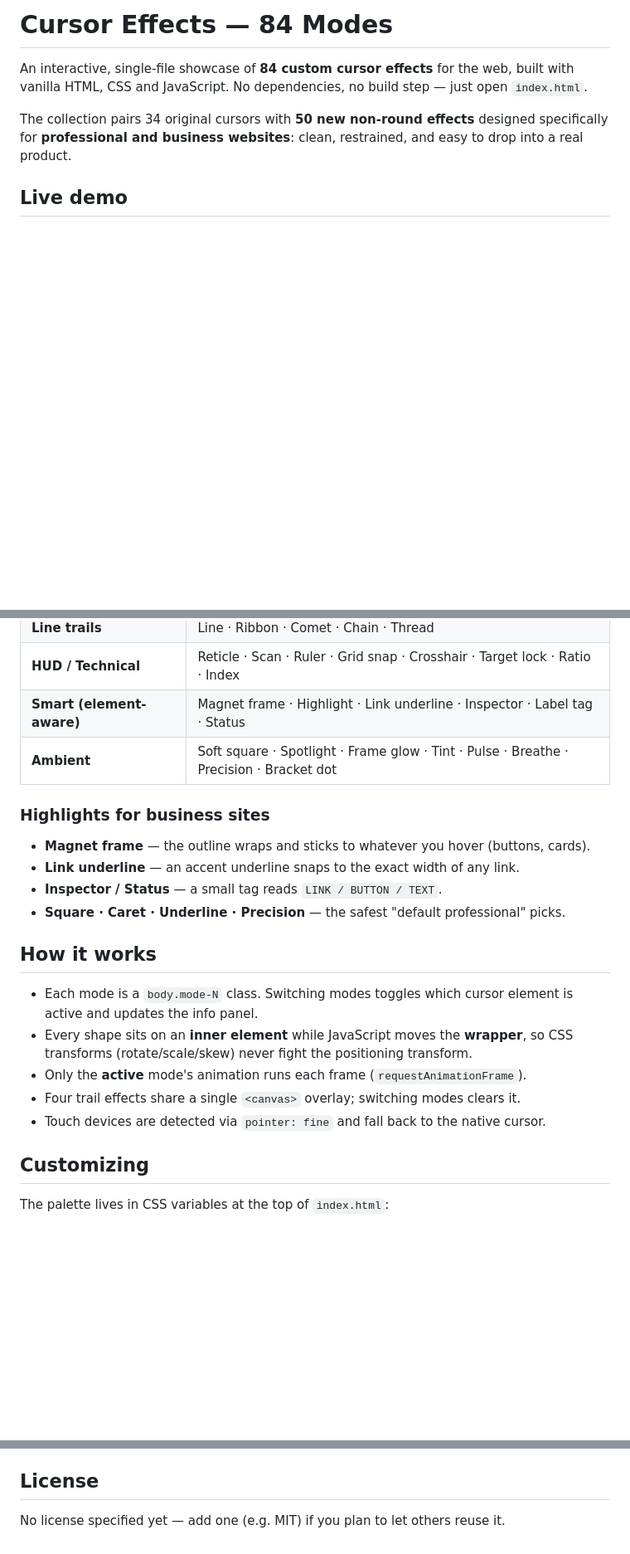
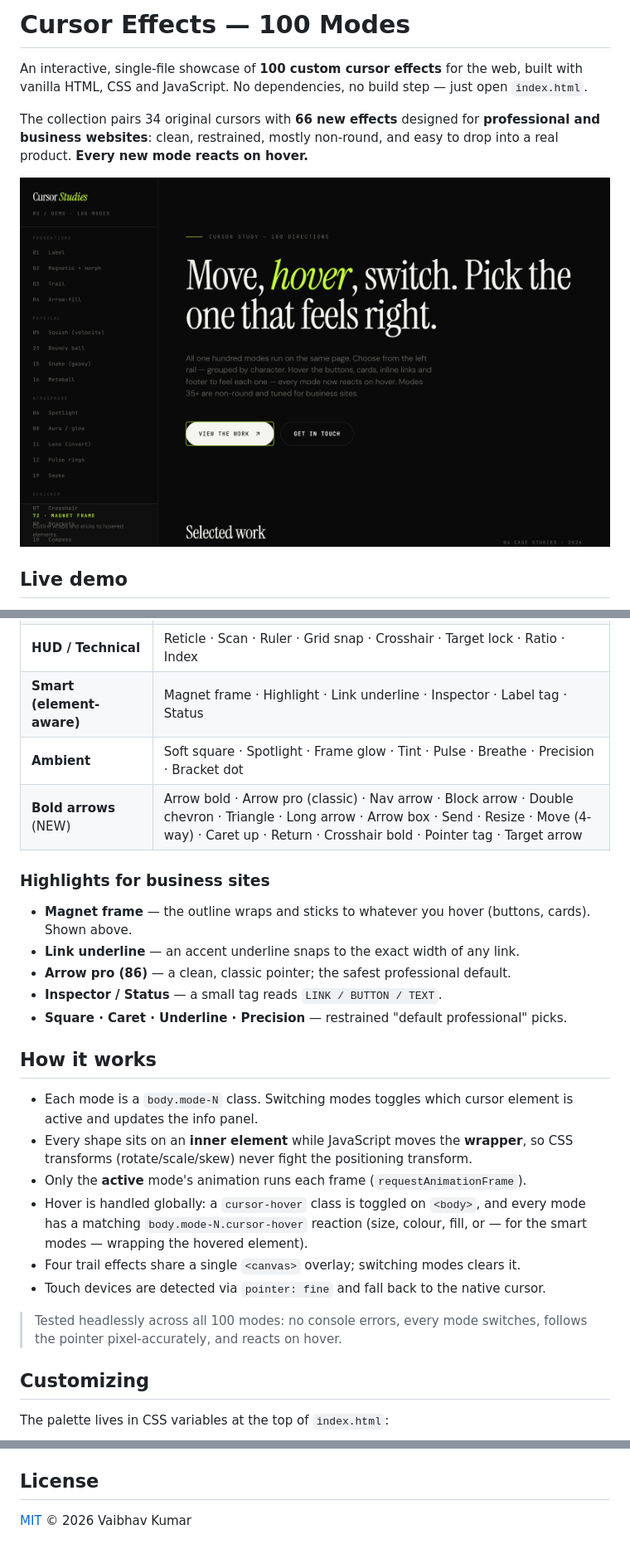
Before and after one commit to vaibhavkumar-WPDEV/cursor-effects, a Markdown page: README.md, 3 parts joined by grey strips. Shown at 83% size. GitHub-like rendering; pictures changed too: preview.png (added); blank space fills up the shorter version.

```diff
--- a/README.md
+++ b/README.md
@@ -1,8 +1,10 @@
-# Cursor Effects — 84 Modes
+# Cursor Effects — 100 Modes
 
-An interactive, single-file showcase of **84 custom cursor effects** for the web, built with vanilla HTML, CSS and JavaScript. No dependencies, no build step — just open `index.html`.
+An interactive, single-file showcase of **100 custom cursor effects** for the web, built with vanilla HTML, CSS and JavaScript. No dependencies, no build step — just open `index.html`.
 
-The collection pairs 34 original cursors with **50 new non-round effects** designed specifically for **professional and business websites**: clean, restrained, and easy to drop into a real product.
+The collection pairs 34 original cursors with **66 new effects** designed for **professional and business websites**: clean, restrained, mostly non-round, and easy to drop into a real product. **Every new mode reacts on hover.**
+
+![Cursor Effects preview — the magnet-frame mode wrapping a button](preview.png)
 
 ## Live demo
 
@@ -27,20 +29,25 @@ Pick a mode from the left sidebar, then hover the buttons, cards and links to fe
 | **HUD / Technical** | Reticle · Scan · Ruler · Grid snap · Crosshair · Target lock · Ratio · Index |
 | **Smart (element-aware)** | Magnet frame · Highlight · Link underline · Inspector · Label tag · Status |
 | **Ambient** | Soft square · Spotlight · Frame glow · Tint · Pulse · Breathe · Precision · Bracket dot |
+| **Bold arrows** (NEW) | Arrow bold · Arrow pro (classic) · Nav arrow · Block arrow · Double chevron · Triangle · Long arrow · Arrow box · Send · Resize · Move (4-way) · Caret up · Return · Crosshair bold · Pointer tag · Target arrow |
 
 ### Highlights for business sites
-- **Magnet frame** — the outline wraps and sticks to whatever you hover (buttons, cards).
+- **Magnet frame** — the outline wraps and sticks to whatever you hover (buttons, cards). Shown above.
 - **Link underline** — an accent underline snaps to the exact width of any link.
+- **Arrow pro (86)** — a clean, classic pointer; the safest professional default.
 - **Inspector / Status** — a small tag reads `LINK / BUTTON / TEXT`.
-- **Square · Caret · Underline · Precision** — the safest "default professional" picks.
+- **Square · Caret · Underline · Precision** — restrained "default professional" picks.
 
 ## How it works
 
 - Each mode is a `body.mode-N` class. Switching modes toggles which cursor element is active and updates the info panel.
 - Every shape sits on an **inner element** while JavaScript moves the **wrapper**, so CSS transforms (rotate/scale/skew) never fight the positioning transform.
 - Only the **active** mode's animation runs each frame (`requestAnimationFrame`).
+- Hover is handled globally: a `cursor-hover` class is toggled on `<body>`, and every mode has a matching `body.mode-N.cursor-hover` reaction (size, colour, fill, or — for the smart modes — wrapping the hovered element).
 - Four trail effects share a single `<canvas>` overlay; switching modes clears it.
 - Touch devices are detected via `pointer: fine` and fall back to the native cursor.
+
+> Tested headlessly across all 100 modes: no console errors, every mode switches, follows the pointer pixel-accurately, and reacts on hover.
 
 ## Customizing
 
@@ -59,4 +66,4 @@ To reuse an effect on your own site, copy that mode's CSS block, its cursor elem
 
 ## License
 
-No license specified yet — add one (e.g. MIT) if you plan to let others reuse it.
+[MIT](LICENSE) © 2026 Vaibhav Kumar
```
Also changed, not shown: 2 other files.
